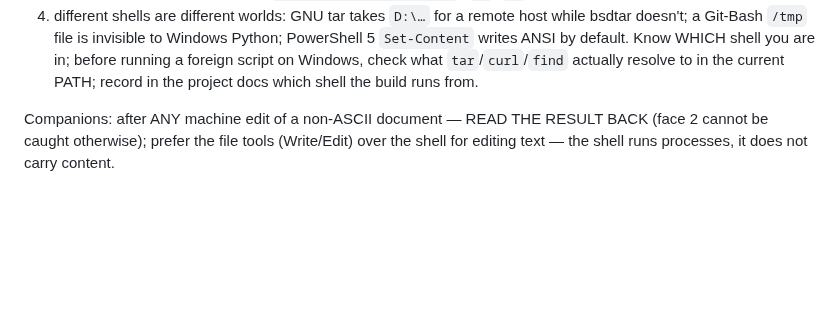
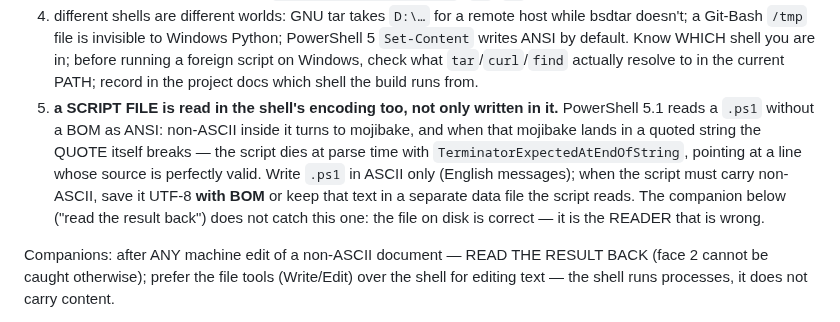
Before and after one commit to MikalaiKryvusha/KARTUN, a Markdown page: AGENT_GUIDE.md, the part around the change. GitHub-like rendering; blank space fills up the shorter version.

```diff
--- a/AGENT_GUIDE.md
+++ b/AGENT_GUIDE.md
@@ -727,6 +727,14 @@ reproduces in JS/JSON/YAML anywhere):
    writes ANSI by default. Know WHICH shell you are in; before running a foreign script on
    Windows, check what `tar`/`curl`/`find` actually resolve to in the current PATH; record in the
    project docs which shell the build runs from.
+5. **a SCRIPT FILE is read in the shell's encoding too, not only written in it.** PowerShell 5.1
+   reads a `.ps1` without a BOM as ANSI: non-ASCII inside it turns to mojibake, and when that
+   mojibake lands in a quoted string the QUOTE itself breaks — the script dies at parse time with
+   `TerminatorExpectedAtEndOfString`, pointing at a line whose source is perfectly valid. Write
+   `.ps1` in ASCII only (English messages); when the script must carry non-ASCII, save it UTF-8
+   **with BOM** or keep that text in a separate data file the script reads. The companion below
+   ("read the result back") does not catch this one: the file on disk is correct — it is the
+   READER that is wrong.
 
 Companions: after ANY machine edit of a non-ASCII document — READ THE RESULT BACK (face 2 cannot be
 caught otherwise); prefer the file tools (Write/Edit) over the shell for editing text — the shell
```
Also changed, not shown: EXPERIENCE.md (+11 -0 lines), HOUSE_RULES.md (+2 -1 lines).
